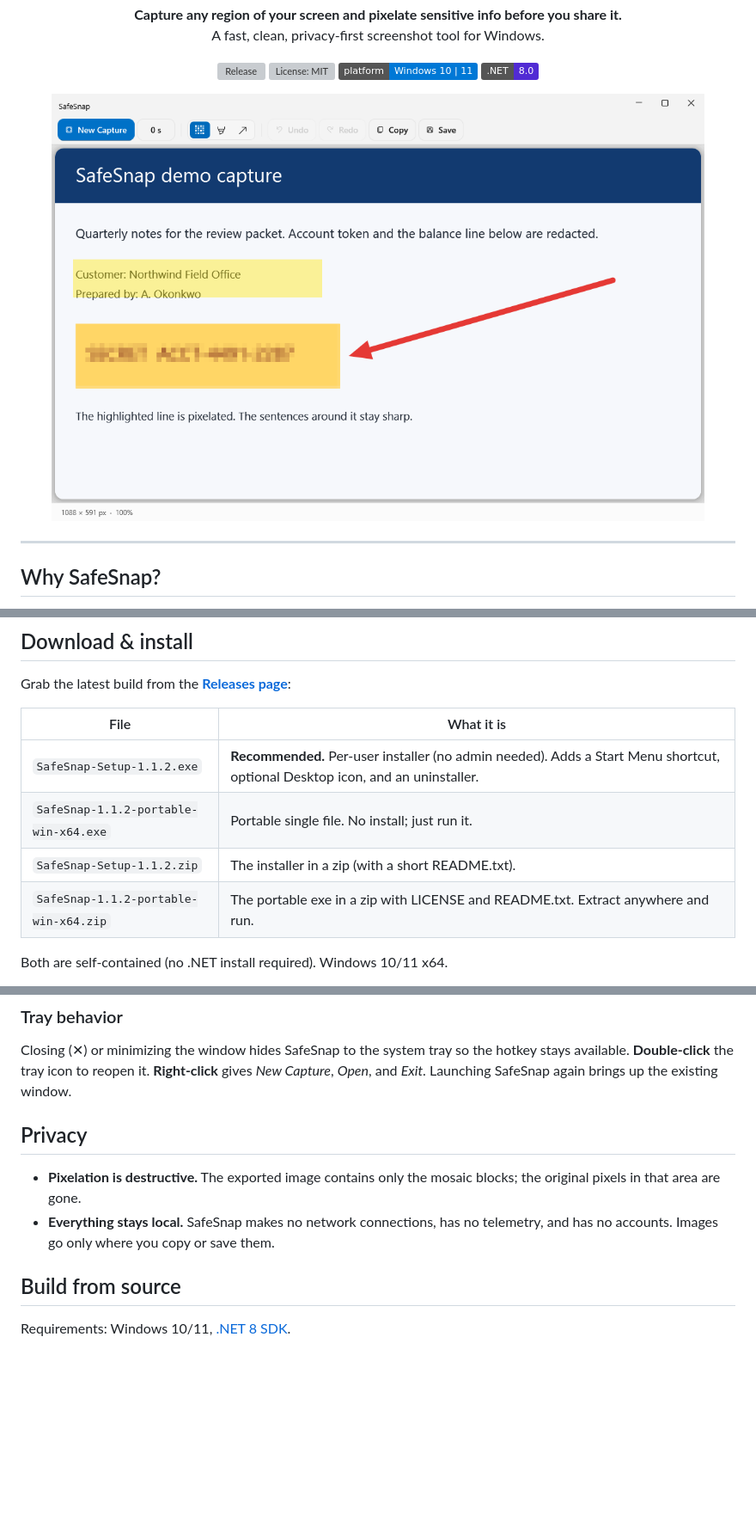
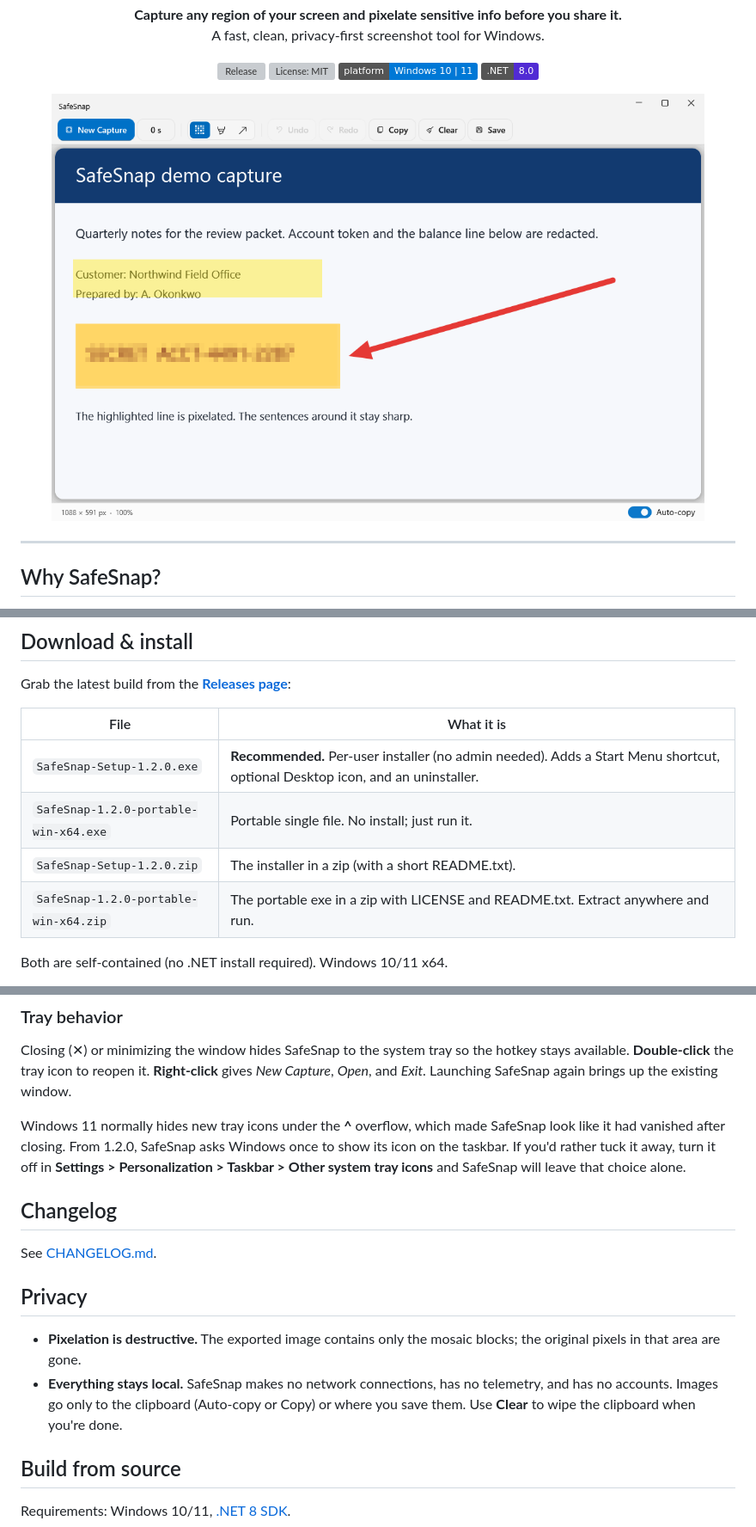
Before and after one commit to sirchas/SafeSnap, a Markdown page: README.md, 3 parts joined by grey strips. Shown at 86% size. GitHub-like rendering; pictures changed too: docs/screenshot-editor.png; badges without logos; blank space fills up the shorter version; grey boxes are pictures that could not be loaded.

```diff
--- a/README.md
+++ b/README.md
@@ -54,10 +58,10 @@ Grab the latest build from the **[Releases page](https://github.com/sirchas/Safe
 
 | File | What it is |
 |---|---|
-| `SafeSnap-Setup-1.1.2.exe` | **Recommended.** Per-user installer (no admin needed). Adds a Start Menu shortcut, optional Desktop icon, and an uninstaller. |
-| `SafeSnap-1.1.2-portable-win-x64.exe` | Portable single file. No install; just run it. |
-| `SafeSnap-Setup-1.1.2.zip` | The installer in a zip (with a short README.txt). |
-| `SafeSnap-1.1.2-portable-win-x64.zip` | The portable exe in a zip with LICENSE and README.txt. Extract anywhere and run. |
+| `SafeSnap-Setup-1.2.0.exe` | **Recommended.** Per-user installer (no admin needed). Adds a Start Menu shortcut, optional Desktop icon, and an uninstaller. |
+| `SafeSnap-1.2.0-portable-win-x64.exe` | Portable single file. No install; just run it. |
+| `SafeSnap-Setup-1.2.0.zip` | The installer in a zip (with a short README.txt). |
+| `SafeSnap-1.2.0-portable-win-x64.zip` | The portable exe in a zip with LICENSE and README.txt. Extract anywhere and run. |
 
 Both are self-contained (no .NET install required). Windows 10/11 x64.
 
@@ -84,10 +89,16 @@ Both are self-contained (no .NET install required). Windows 10/11 x64.
 
 Closing (✕) or minimizing the window hides SafeSnap to the system tray so the hotkey stays available. **Double-click** the tray icon to reopen it. **Right-click** gives *New Capture*, *Open*, and *Exit*. Launching SafeSnap again brings up the existing window.
 
+Windows 11 normally hides new tray icons under the **^** overflow, which made SafeSnap look like it had vanished after closing. From 1.2.0, SafeSnap asks Windows once to show its icon on the taskbar. If you'd rather tuck it away, turn it off in **Settings > Personalization > Taskbar > Other system tray icons** and SafeSnap will leave that choice alone.
+
+## Changelog
+
+See [CHANGELOG.md](CHANGELOG.md).
+
 ## Privacy
 
 - **Pixelation is destructive.** The exported image contains only the mosaic blocks; the original pixels in that area are gone.
-- **Everything stays local.** SafeSnap makes no network connections, has no telemetry, and has no accounts. Images go only where you copy or save them.
+- **Everything stays local.** SafeSnap makes no network connections, has no telemetry, and has no accounts. Images go only to the clipboard (Auto-copy or Copy) or where you save them. Use **Clear** to wipe the clipboard when you're done.
 
 ## Build from source
 
```
Also changed, not shown: other parts of README.md (+9 -4 lines), CHANGELOG.md (added, +32 -0 lines), docs/screenshot-start.png, docs/screenshot-tip.png, 13 other files.
